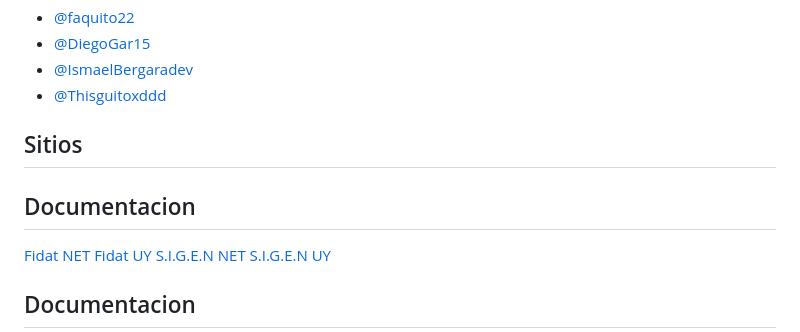
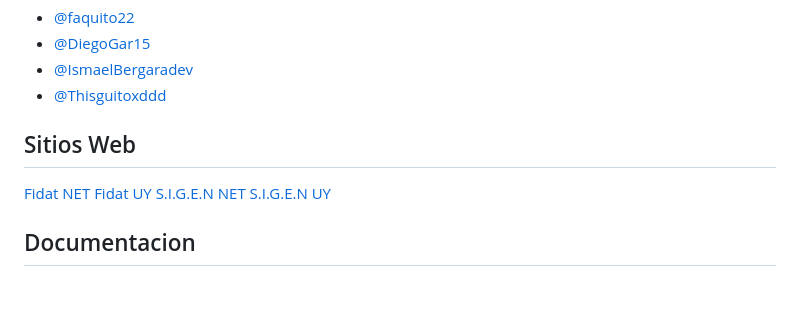
Before and after one commit to Proyecto3Fidat/ProyectoEgreso, a Markdown page: README.md, the part around the change. GitHub-like rendering; blank space fills up the shorter version.

```diff
--- a/README.md
+++ b/README.md
@@ -12,8 +12,7 @@ SIGEN es un sistema web diseñado para optimizar la gestión de planes de entren
 - [@DiegoGar15](https://www.github.com/DiegoGar15)
 - [@IsmaelBergaradev](https://www.github.com/IsmaelBergaradev)
 - [@Thisguitoxddd](https://www.github.com/Thisguitoxddd)
-## Sitios
-## Documentacion
+## Sitios Web
   [Fidat NET](http://fidat.net)
   [Fidat UY](http://fidat.uy)
   [S.I.G.E.N NET](http://sigen.fidat.net)
```
